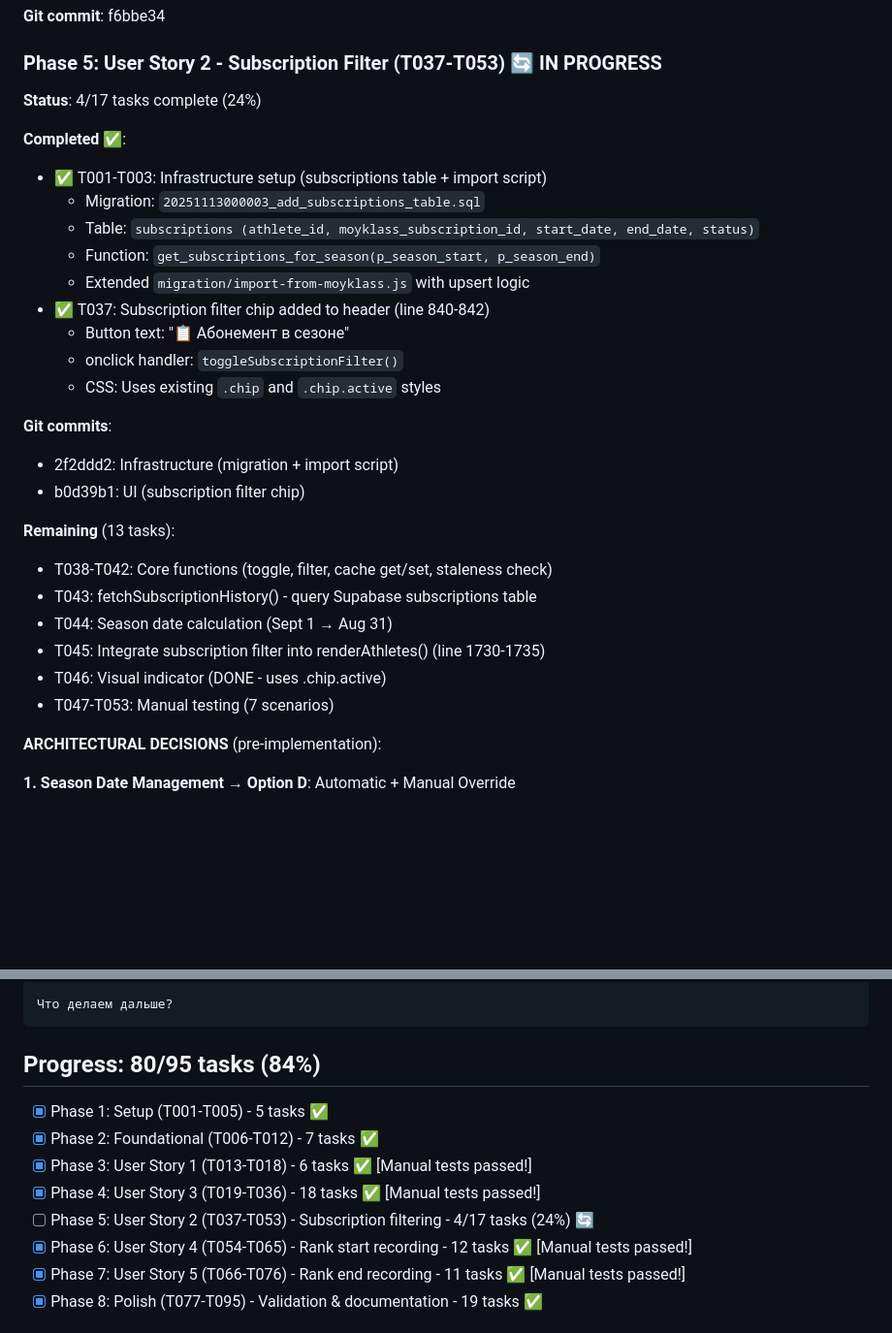
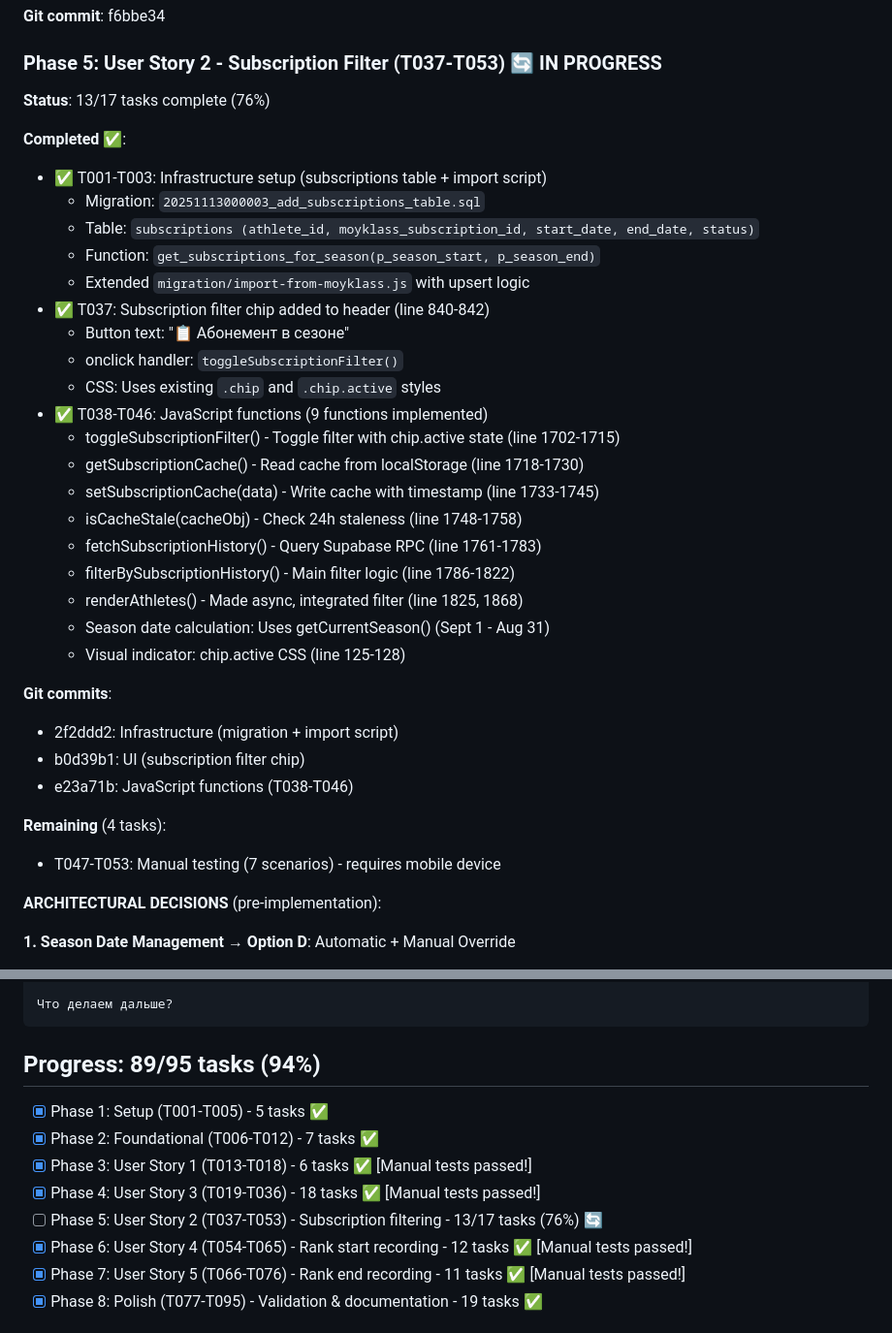
Before and after one commit to usabdnik/WU_Coach2_app, a Markdown page: specs/005-schedule-rank-subscription/SESSION_CONTEXT.md, 2 parts joined by grey strips. Shown at 97% size. Rendered like a GitHub page; blank space fills up the shorter version.

Commit message:
Update: SESSION_CONTEXT.md - Phase 5 progress (76% complete)
Updated status for T038-T046 completion:
- 13/17 tasks complete (76%), up from 4/17 (24%)
- Added line references for all 9 implemented functions
- Git commit e23a71b documented
- Overall progress: 89/95 tasks (94%)

Remaining: T047-T053 manual testing (requires mobile device)

🤖 Generated with [Claude Code](https://claude.com/claude-code)

Co-Authored-By: Claude <noreply@anthropic.com>

````diff
--- a/specs/005-schedule-rank-subscription/SESSION_CONTEXT.md
+++ b/specs/005-schedule-rank-subscription/SESSION_CONTEXT.md
@@ -140,7 +140,7 @@
 **Git commit**: f6bbe34
 
 ### Phase 5: User Story 2 - Subscription Filter (T037-T053) 🔄 IN PROGRESS
-**Status**: 4/17 tasks complete (24%)
+**Status**: 13/17 tasks complete (76%)
 
 **Completed** ✅:
 - ✅ T001-T003: Infrastructure setup (subscriptions table + import script)
@@ -152,18 +152,24 @@
   - Button text: "📋 Абонемент в сезоне"
   - onclick handler: `toggleSubscriptionFilter()`
   - CSS: Uses existing `.chip` and `.chip.active` styles
+- ✅ T038-T046: JavaScript functions (9 functions implemented)
+  - toggleSubscriptionFilter() - Toggle filter with chip.active state (line 1702-1715)
+  - getSubscriptionCache() - Read cache from localStorage (line 1718-1730)
+  - setSubscriptionCache(data) - Write cache with timestamp (line 1733-1745)
+  - isCacheStale(cacheObj) - Check 24h staleness (line 1748-1758)
+  - fetchSubscriptionHistory() - Query Supabase RPC (line 1761-1783)
+  - filterBySubscriptionHistory() - Main filter logic (line 1786-1822)
+  - renderAthletes() - Made async, integrated filter (line 1825, 1868)
+  - Season date calculation: Uses getCurrentSeason() (Sept 1 - Aug 31)
+  - Visual indicator: chip.active CSS (line 125-128)
 
 **Git commits**:
 - 2f2ddd2: Infrastructure (migration + import script)
 - b0d39b1: UI (subscription filter chip)
+- e23a71b: JavaScript functions (T038-T046)
 
-**Remaining** (13 tasks):
-- T038-T042: Core functions (toggle, filter, cache get/set, staleness check)
-- T043: fetchSubscriptionHistory() - query Supabase subscriptions table
-- T044: Season date calculation (Sept 1 → Aug 31)
-- T045: Integrate subscription filter into renderAthletes() (line 1730-1735)
-- T046: Visual indicator (DONE - uses .chip.active)
-- T047-T053: Manual testing (7 scenarios)
+**Remaining** (4 tasks):
+- T047-T053: Manual testing (7 scenarios) - requires mobile device
 
 **ARCHITECTURAL DECISIONS** (pre-implementation):
 
@@ -230,12 +236,12 @@ Phase 7 COMPLETE (59/95 tasks, 62%).
 Что делаем дальше?
 ```
 
-## Progress: 80/95 tasks (84%)
+## Progress: 89/95 tasks (94%)
 - [X] Phase 1: Setup (T001-T005) - 5 tasks ✅
 - [X] Phase 2: Foundational (T006-T012) - 7 tasks ✅
 - [X] Phase 3: User Story 1 (T013-T018) - 6 tasks ✅ [Manual tests passed!]
 - [X] Phase 4: User Story 3 (T019-T036) - 18 tasks ✅ [Manual tests passed!]
-- [ ] Phase 5: User Story 2 (T037-T053) - Subscription filtering - 4/17 tasks (24%) 🔄
+- [ ] Phase 5: User Story 2 (T037-T053) - Subscription filtering - 13/17 tasks (76%) 🔄
 - [X] Phase 6: User Story 4 (T054-T065) - Rank start recording - 12 tasks ✅ [Manual tests passed!]
 - [X] Phase 7: User Story 5 (T066-T076) - Rank end recording - 11 tasks ✅ [Manual tests passed!]
 - [X] Phase 8: Polish (T077-T095) - Validation & documentation - 19 tasks ✅
````
